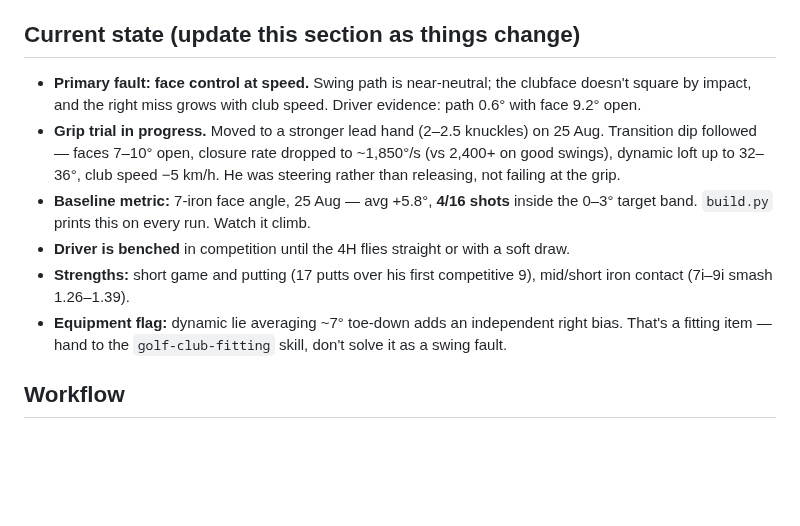
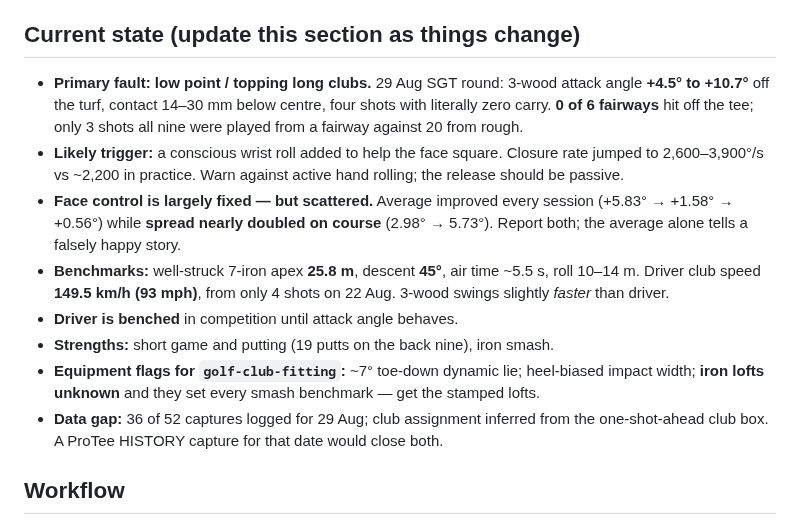
Before and after one commit to StevenFay/golf, a Markdown page: skill/SKILL.md, the part around one of its changes. Drawn GitHub-style; blank space fills up the shorter version.

```diff
--- a/skill/SKILL.md
+++ b/skill/SKILL.md
@@ -16,21 +16,26 @@ three surfaces: a **GitHub repo** (source of truth), a **progress dashboard**
 
 ## Current state (update this section as things change)
 
-- **Primary fault: face control at speed.** Swing path is near-neutral; the clubface
-  doesn't square by impact, and the right miss grows with club speed. Driver evidence:
-  path 0.6° with face 9.2° open.
-- **Grip trial in progress.** Moved to a stronger lead hand (2–2.5 knuckles) on 25 Aug.
-  Transition dip followed — faces 7–10° open, closure rate dropped to ~1,850°/s
-  (vs 2,400+ on good swings), dynamic loft up to 32–36°, club speed −5 km/h. He was
-  steering rather than releasing, not failing at the grip.
-- **Baseline metric:** 7-iron face angle, 25 Aug — avg +5.8°, **4/16 shots** inside the
-  0–3° target band. `build.py` prints this on every run. Watch it climb.
-- **Driver is benched** in competition until the 4H flies straight or with a soft draw.
-- **Strengths:** short game and putting (17 putts over his first competitive 9),
-  mid/short iron contact (7i–9i smash 1.26–1.39).
-- **Equipment flag:** dynamic lie averaging ~7° toe-down adds an independent right
-  bias. That's a fitting item — hand to the `golf-club-fitting` skill, don't solve it
-  as a swing fault.
+- **Primary fault: low point / topping long clubs.** 29 Aug SGT round: 3-wood attack
+  angle **+4.5° to +10.7°** off the turf, contact 14–30 mm below centre, four shots with
+  literally zero carry. **0 of 6 fairways** hit off the tee; only 3 shots all nine were
+  played from a fairway against 20 from rough.
+- **Likely trigger:** a conscious wrist roll added to help the face square. Closure rate
+  jumped to 2,600–3,900°/s vs ~2,200 in practice. Warn against active hand rolling;
+  the release should be passive.
+- **Face control is largely fixed — but scattered.** Average improved every session
+  (+5.83° → +1.58° → +0.56°) while **spread nearly doubled on course** (2.98° → 5.73°).
+  Report both; the average alone tells a falsely happy story.
+- **Benchmarks:** well-struck 7-iron apex **25.8 m**, descent **45°**, air time ~5.5 s,
+  roll 10–14 m. Driver club speed **149.5 km/h (93 mph)**, from only 4 shots on 22 Aug.
+  3-wood swings slightly *faster* than driver.
+- **Driver is benched** in competition until attack angle behaves.
+- **Strengths:** short game and putting (19 putts on the back nine), iron smash.
+- **Equipment flags for `golf-club-fitting`:** ~7° toe-down dynamic lie; heel-biased
+  impact width; **iron lofts unknown** and they set every smash benchmark — get the
+  stamped lofts.
+- **Data gap:** 36 of 52 captures logged for 29 Aug; club assignment inferred from the
+  one-shot-ahead club box. A ProTee HISTORY capture for that date would close both.
 
 ## Workflow
 
```
Also changed, not shown: other parts of skill/SKILL.md (+65 -12 lines).
